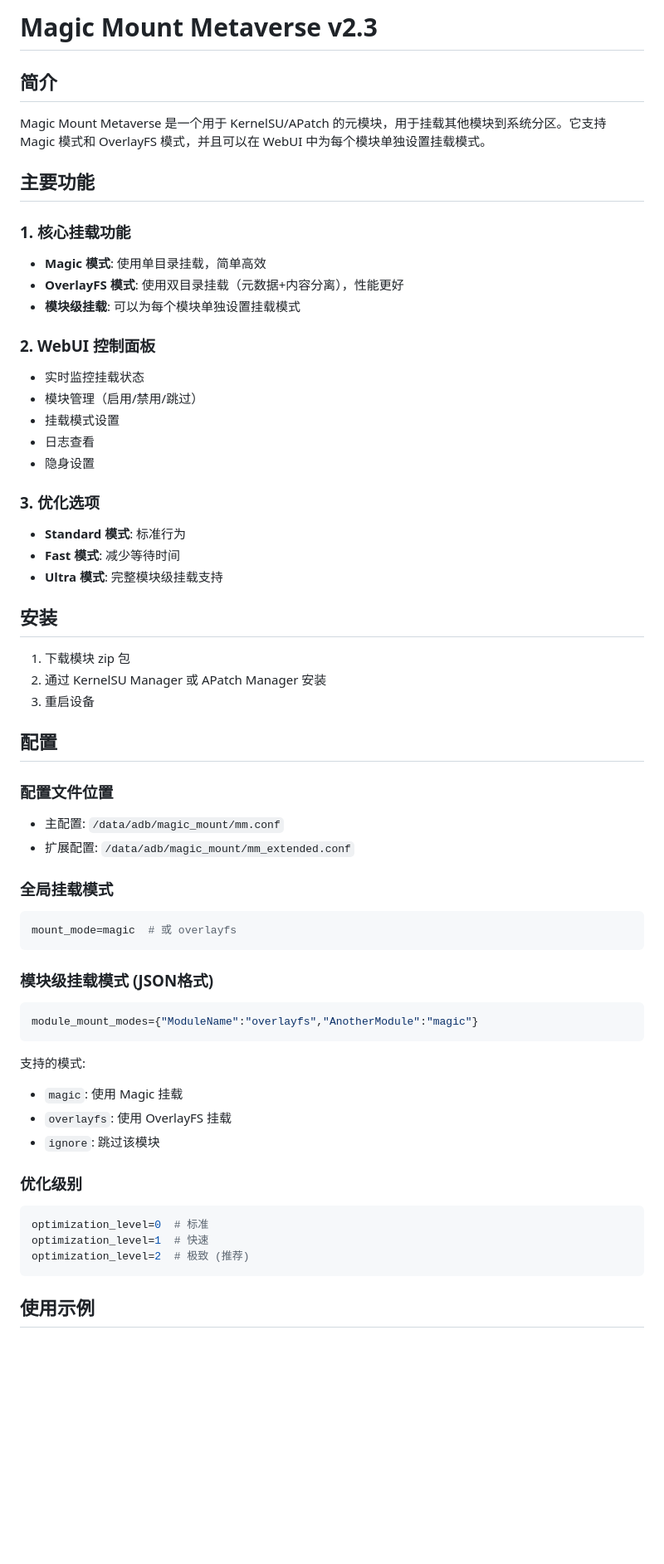
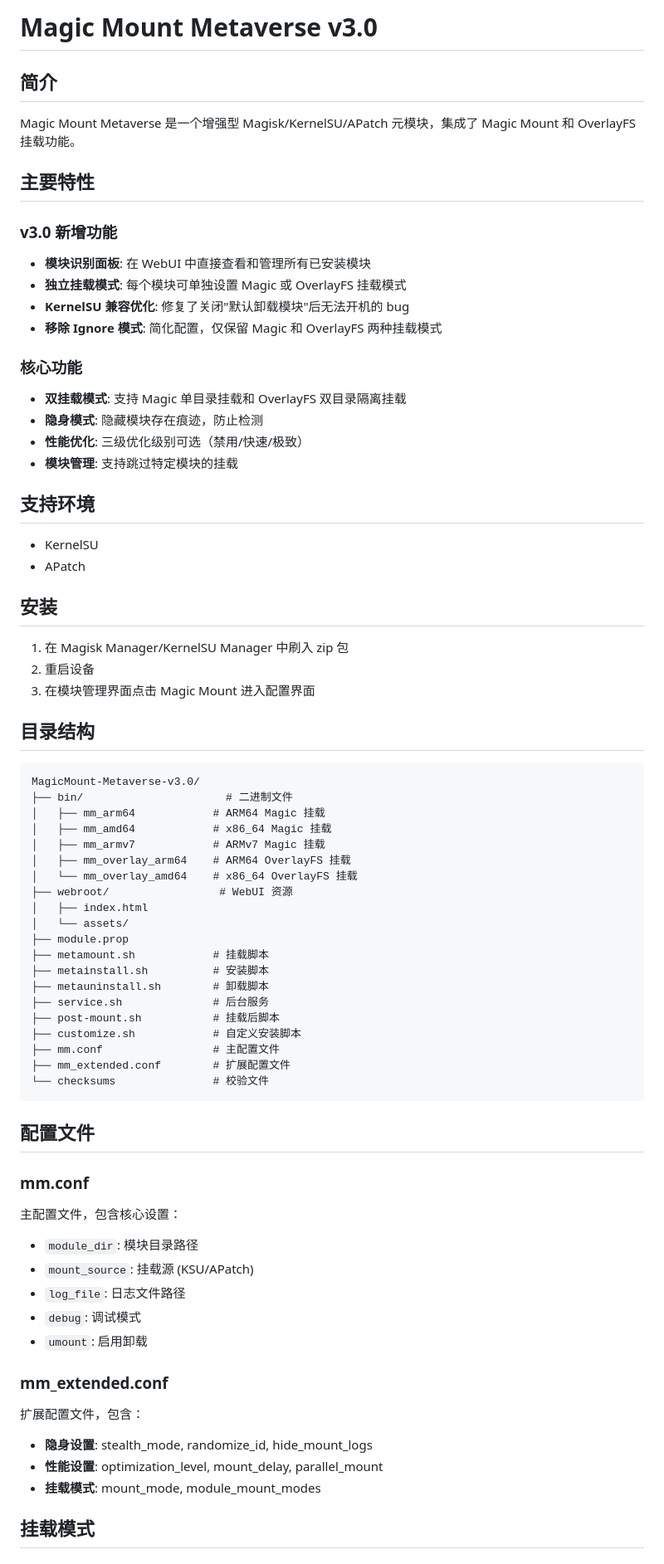
Before and after one commit to FHYUYO/MagicMount-Metaverse, a Markdown page: README.md, the part around one of its changes. Shown at 83% size. GitHub-like rendering; blank space fills up the shorter version.

````diff
--- a/README.md
+++ b/README.md
@@ -1,61 +1,74 @@
-# Magic Mount Metaverse v2.3
+# Magic Mount Metaverse v3.0
 
 ## 简介
 
-Magic Mount Metaverse 是一个用于 KernelSU/APatch 的元模块，用于挂载其他模块到系统分区。它支持 Magic 模式和 OverlayFS 模式，并且可以在 WebUI 中为每个模块单独设置挂载模式。
+Magic Mount Metaverse 是一个增强型 Magisk/KernelSU/APatch 元模块，集成了 Magic Mount 和 OverlayFS 挂载功能。
 
-## 主要功能
+## 主要特性
 
-### 1. 核心挂载功能
-- **Magic 模式**: 使用单目录挂载，简单高效
-- **OverlayFS 模式**: 使用双目录挂载（元数据+内容分离），性能更好
-- **模块级挂载**: 可以为每个模块单独设置挂载模式
+### v3.0 新增功能
+- **模块识别面板**: 在 WebUI 中直接查看和管理所有已安装模块
+- **独立挂载模式**: 每个模块可单独设置 Magic 或 OverlayFS 挂载模式
+- **KernelSU 兼容优化**: 修复了关闭"默认卸载模块"后无法开机的 bug
+- **移除 Ignore 模式**: 简化配置，仅保留 Magic 和 OverlayFS 两种挂载模式
 
-### 2. WebUI 控制面板
-- 实时监控挂载状态
-- 模块管理（启用/禁用/跳过）
-- 挂载模式设置
-- 日志查看
-- 隐身设置
+### 核心功能
+- **双挂载模式**: 支持 Magic 单目录挂载和 OverlayFS 双目录隔离挂载
+- **隐身模式**: 隐藏模块存在痕迹，防止检测
+- **性能优化**: 三级优化级别可选（禁用/快速/极致）
+- **模块管理**: 支持跳过特定模块的挂载
 
-### 3. 优化选项
-- **Standard 模式**: 标准行为
-- **Fast 模式**: 减少等待时间
-- **Ultra 模式**: 完整模块级挂载支持
+## 支持环境
+
+- KernelSU
+- APatch
 
 ## 安装
 
-1. 下载模块 zip 包
-2. 通过 KernelSU Manager 或 APatch Manager 安装
-3. 重启设备
+1. 在 Magisk Manager/KernelSU Manager 中刷入 zip 包
+2. 重启设备
+3. 在模块管理界面点击 Magic Mount 进入配置界面
 
-## 配置
+## 目录结构
 
-### 配置文件位置
-- 主配置: `/data/adb/magic_mount/mm.conf`
-- 扩展配置: `/data/adb/magic_mount/mm_extended.conf`
-
-### 全局挂载模式
-```conf
-mount_mode=magic  # 或 overlayfs
+```
+MagicMount-Metaverse-v3.0/
+├── bin/                      # 二进制文件
+│   ├── mm_arm64            # ARM64 Magic 挂载
+│   ├── mm_amd64            # x86_64 Magic 挂载
+│   ├── mm_armv7            # ARMv7 Magic 挂载
+│   ├── mm_overlay_arm64    # ARM64 OverlayFS 挂载
+│   └── mm_overlay_amd64    # x86_64 OverlayFS 挂载
+├── webroot/                 # WebUI 资源
+│   ├── index.html
+│   └── assets/
+├── module.prop
+├── metamount.sh            # 挂载脚本
+├── metainstall.sh          # 安装脚本
+├── metauninstall.sh        # 卸载脚本
+├── service.sh              # 后台服务
+├── post-mount.sh           # 挂载后脚本
+├── customize.sh            # 自定义安装脚本
+├── mm.conf                 # 主配置文件
+├── mm_extended.conf        # 扩展配置文件
+└── checksums               # 校验文件
 ```
 
-### 模块级挂载模式 (JSON格式)
-```conf
-module_mount_modes={"ModuleName":"overlayfs","AnotherModule":"magic"}
-```
+## 配置文件
 
-支持的模式:
-- `magic`: 使用 Magic 挂载
-- `overlayfs`: 使用 OverlayFS 挂载
-- `ignore`: 跳过该模块
+### mm.conf
+主配置文件，包含核心设置：
+- `module_dir`: 模块目录路径
+- `mount_source`: 挂载源 (KSU/APatch)
+- `log_file`: 日志文件路径
+- `debug`: 调试模式
+- `umount`: 启用卸载
 
-### 优化级别
-```conf
-optimization_level=0  # 标准
-optimization_level=1  # 快速
-optimization_level=2  # 极致 (推荐)
-```
+### mm_extended.conf
+扩展配置文件，包含：
+- **隐身设置**: stealth_mode, randomize_id, hide_mount_logs
+- **性能设置**: optimization_level, mount_delay, parallel_mount
+- **挂载模式**: mount_mode, module_mount_modes
 
-## 使用示例
+## 挂载模式
 
````
Also changed, not shown: other parts of README.md (+42 -74 lines).
